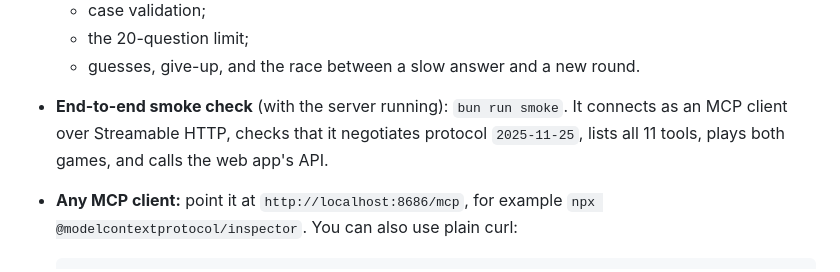
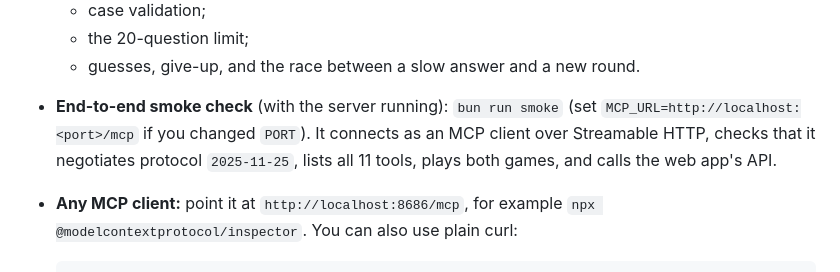
Before and after one commit to chrisbuildsonline/game-night, a Markdown page: README.md, the part around the change. GitHub-like rendering.

Commit message:
README: note MCP_URL for the smoke check on a custom port

````diff
--- a/README.md
+++ b/README.md
@@ -108,7 +108,7 @@ bun start                  # Game Night on http://localhost:8686 (MCP endpoint:
   - case validation;
   - the 20-question limit;
   - guesses, give-up, and the race between a slow answer and a new round.
-- **End-to-end smoke check** (with the server running): `bun run smoke`. It connects as an MCP client over Streamable HTTP, checks that it negotiates protocol `2025-11-25`, lists all 11 tools, plays both games, and calls the web app's API.
+- **End-to-end smoke check** (with the server running): `bun run smoke` (set `MCP_URL=http://localhost:<port>/mcp` if you changed `PORT`). It connects as an MCP client over Streamable HTTP, checks that it negotiates protocol `2025-11-25`, lists all 11 tools, plays both games, and calls the web app's API.
 - **Any MCP client:** point it at `http://localhost:8686/mcp`, for example `npx @modelcontextprotocol/inspector`. You can also use plain curl:
 
   ```sh
````
